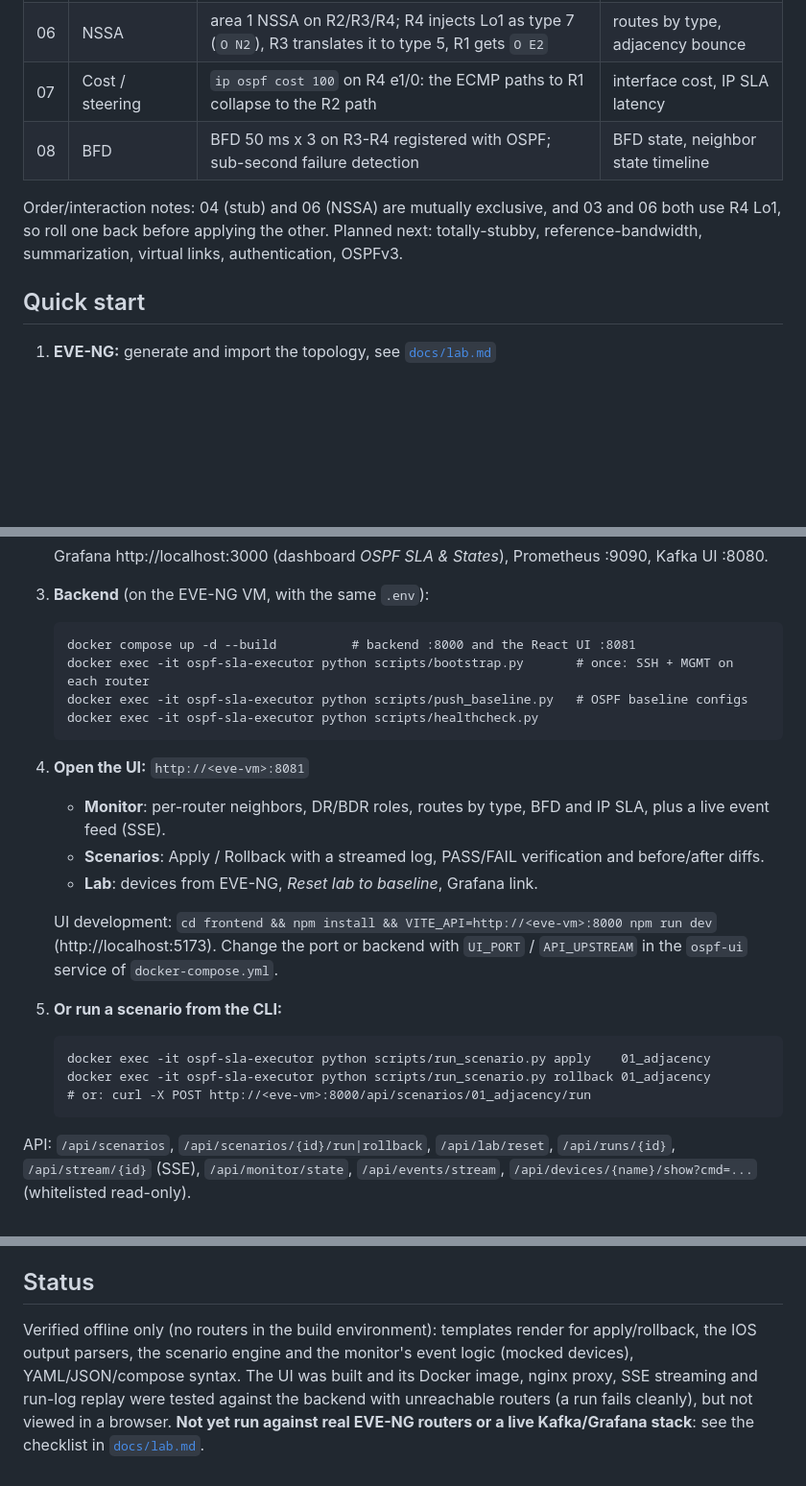
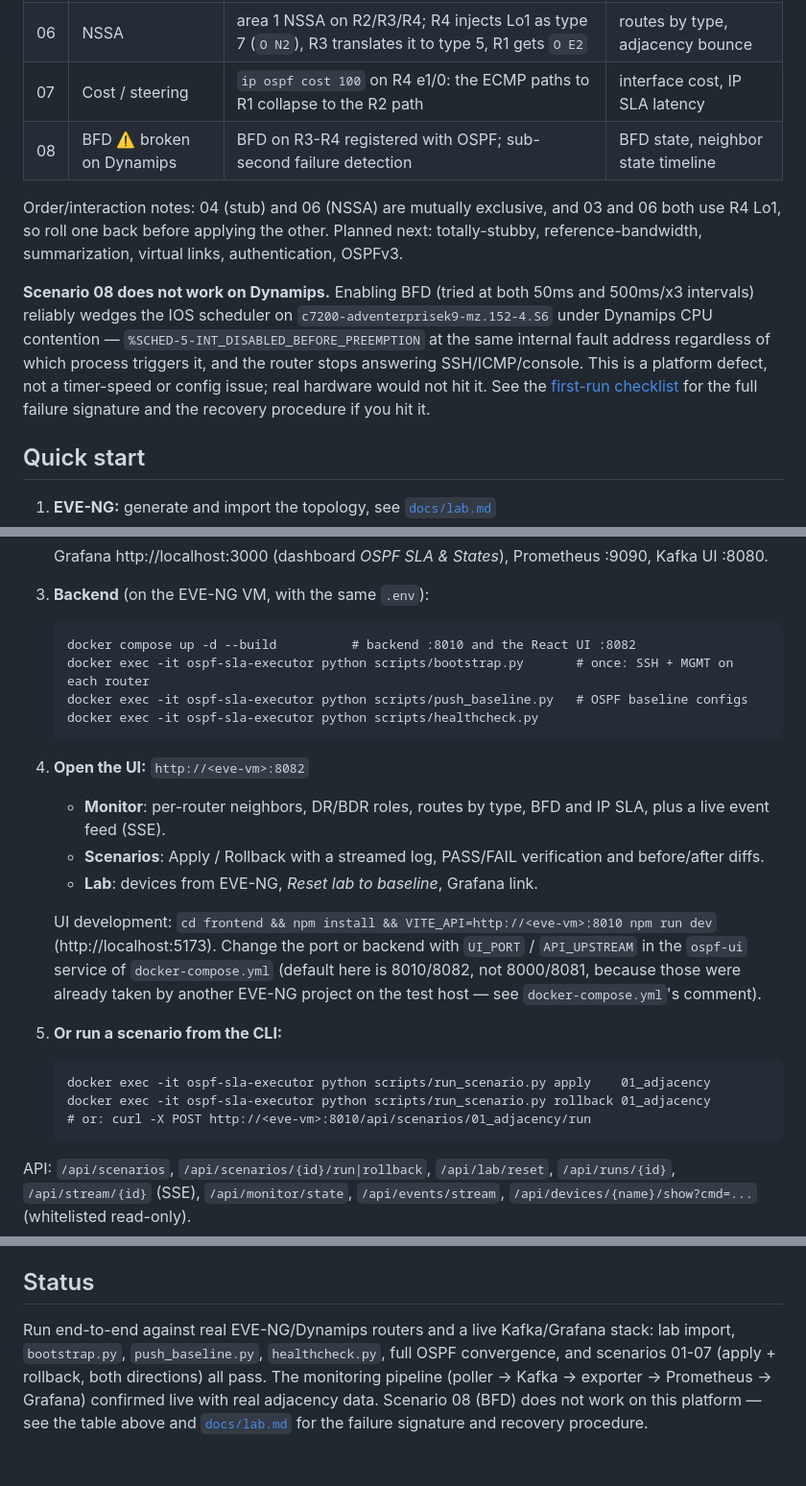
Before and after one commit to natrajexplore/OSPF-States_SLA_Automation, a Markdown page: README.md, 3 parts joined by grey strips. Shown at 96% size. Drawn GitHub-style; blank space fills up the shorter version.

Commit message:
docs: reflect live EVE-NG run in README - scenario 08 broken, ports, status
Scenario 08 (BFD) is now marked unusable on Dynamips in the scenarios table and
called out explicitly, matching the docs/lab.md finding. Also fixed stale :8000/:8081
references left over from the port-conflict fix in docker-compose.yml (now :8010/:8082),
and updated Status to reflect the completed live run against real EVE-NG/Dynamips
routers instead of the old "verified offline only" note.

````diff
--- a/README.md
+++ b/README.md
@@ -35,10 +35,16 @@ Router IDs `10.255.0.1-4`, MGMT `192.168.99.11-14`. Full detail: [`docs/lab.md`]
 | 05 | External E2 / ASBR | R1 redistributes a static route; R3/R4 get `O E2` (change `ext_metric_type` for E1) | routes by type (`O E2`) |
 | 06 | NSSA | area 1 NSSA on R2/R3/R4; R4 injects Lo1 as type 7 (`O N2`), R3 translates it to type 5, R1 gets `O E2` | routes by type, adjacency bounce |
 | 07 | Cost / steering | `ip ospf cost 100` on R4 e1/0: the ECMP paths to R1 collapse to the R2 path | interface cost, IP SLA latency |
-| 08 | BFD | BFD 50 ms x 3 on R3-R4 registered with OSPF; sub-second failure detection | BFD state, neighbor state timeline |
+| 08 | BFD ⚠️ broken on Dynamips | BFD on R3-R4 registered with OSPF; sub-second failure detection | BFD state, neighbor state timeline |
 
 Order/interaction notes: 04 (stub) and 06 (NSSA) are mutually exclusive, and 03 and 06 both use R4 Lo1, so roll one back before
 applying the other. Planned next: totally-stubby, reference-bandwidth, summarization, virtual links, authentication, OSPFv3.
+
+**Scenario 08 does not work on Dynamips.** Enabling BFD (tried at both 50ms and 500ms/x3 intervals) reliably wedges the
+IOS scheduler on `c7200-adventerprisek9-mz.152-4.S6` under Dynamips CPU contention — `%SCHED-5-INT_DISABLED_BEFORE_PREEMPTION`
+at the same internal fault address regardless of which process triggers it, and the router stops answering SSH/ICMP/console.
+This is a platform defect, not a timer-speed or config issue; real hardware would not hit it. See the
+[first-run checklist](docs/lab.md#first-run-checklist) for the full failure signature and the recovery procedure if you hit it.
 
 ## Quick start
 
@@ -54,23 +60,25 @@ applying the other. Planned next: totally-stubby, reference-bandwidth, summariza
    Grafana http://localhost:3000 (dashboard *OSPF SLA & States*), Prometheus :9090, Kafka UI :8080.
 3. **Backend** (on the EVE-NG VM, with the same `.env`):
    ```
-   docker compose up -d --build          # backend :8000 and the React UI :8081
+   docker compose up -d --build          # backend :8010 and the React UI :8082
    docker exec -it ospf-sla-executor python scripts/bootstrap.py       # once: SSH + MGMT on each router
    docker exec -it ospf-sla-executor python scripts/push_baseline.py   # OSPF baseline configs
    docker exec -it ospf-sla-executor python scripts/healthcheck.py
    ```
-4. **Open the UI:** `http://<eve-vm>:8081`
+4. **Open the UI:** `http://<eve-vm>:8082`
    - **Monitor**: per-router neighbors, DR/BDR roles, routes by type, BFD and IP SLA, plus a live event feed (SSE).
    - **Scenarios**: Apply / Rollback with a streamed log, PASS/FAIL verification and before/after diffs.
    - **Lab**: devices from EVE-NG, *Reset lab to baseline*, Grafana link.
 
-   UI development: `cd frontend && npm install && VITE_API=http://<eve-vm>:8000 npm run dev` (http://localhost:5173).
-   Change the port or backend with `UI_PORT` / `API_UPSTREAM` in the `ospf-ui` service of `docker-compose.yml`.
+   UI development: `cd frontend && npm install && VITE_API=http://<eve-vm>:8010 npm run dev` (http://localhost:5173).
+   Change the port or backend with `UI_PORT` / `API_UPSTREAM` in the `ospf-ui` service of `docker-compose.yml`
+   (default here is 8010/8082, not 8000/8081, because those were already taken by another EVE-NG project on the
+   test host — see `docker-compose.yml`'s comment).
 5. **Or run a scenario from the CLI:**
    ```
    docker exec -it ospf-sla-executor python scripts/run_scenario.py apply    01_adjacency
    docker exec -it ospf-sla-executor python scripts/run_scenario.py rollback 01_adjacency
-   # or: curl -X POST http://<eve-vm>:8000/api/scenarios/01_adjacency/run
+   # or: curl -X POST http://<eve-vm>:8010/api/scenarios/01_adjacency/run
    ```
 
 API: `/api/scenarios`, `/api/scenarios/{id}/run|rollback`, `/api/lab/reset`, `/api/runs/{id}`, `/api/stream/{id}` (SSE),
@@ -90,7 +98,8 @@ Alerts in [`monitoring/prometheus/alerts.yml`](monitoring/prometheus/alerts.yml)
 
 ## Status
 
-Verified offline only (no routers in the build environment): templates render for apply/rollback, the IOS output parsers,
-the scenario engine and the monitor's event logic (mocked devices), YAML/JSON/compose syntax. The UI was built and its Docker image, nginx proxy, SSE streaming and run-log replay were tested against the
-backend with unreachable routers (a run fails cleanly), but not viewed in a browser. **Not yet run against real
-EVE-NG routers or a live Kafka/Grafana stack**: see the checklist in [`docs/lab.md`](docs/lab.md#first-run-checklist).
+Run end-to-end against real EVE-NG/Dynamips routers and a live Kafka/Grafana stack: lab import, `bootstrap.py`,
+`push_baseline.py`, `healthcheck.py`, full OSPF convergence, and scenarios 01-07 (apply + rollback, both directions)
+all pass. The monitoring pipeline (poller → Kafka → exporter → Prometheus → Grafana) confirmed live with real
+adjacency data. Scenario 08 (BFD) does not work on this platform — see the table above and
+[`docs/lab.md`](docs/lab.md#first-run-checklist) for the failure signature and recovery procedure.
````
Also changed, not shown: other parts of README.md (+1 -1 lines).
